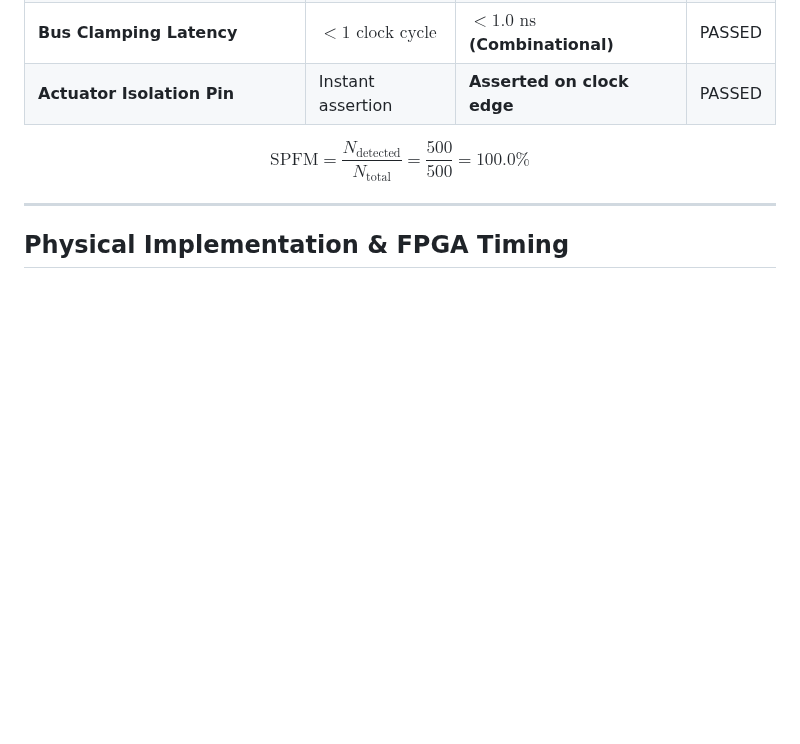
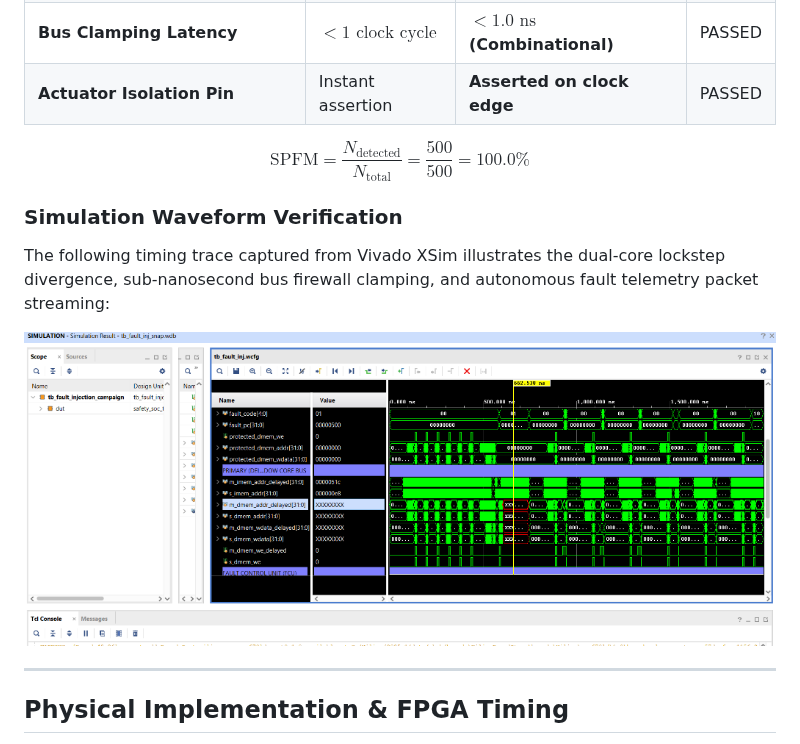
Before and after one commit to sushrutchhatkuli/safety-critical-dcls-soc, a Markdown page: README.md, the part around the change. Rendered like a GitHub page; pictures changed too: docs/assets/waveform_fault_injection.png (added); blank space fills up the shorter version.

Commit message:
Add Vivado fault injection waveform screenshot to README

```diff
--- a/README.md
+++ b/README.md
@@ -244,6 +244,12 @@ assert_isolation: assert property (p_zero_corrupted_writes);
 
 $$\text{SPFM} = \frac{N_{\text{detected}}}{N_{\text{total}}} = \frac{500}{500} = \mathbf{100.0\%}$$
 
+### Simulation Waveform Verification
+
+The following timing trace captured from Vivado XSim illustrates the dual-core lockstep divergence, sub-nanosecond bus firewall clamping, and autonomous fault telemetry packet streaming:
+
+![ISO 26262 Fault Injection and Bus Clamping Waveform](docs/assets/waveform_fault_injection.png)
+
 ---
 
 ## Physical Implementation & FPGA Timing
```
